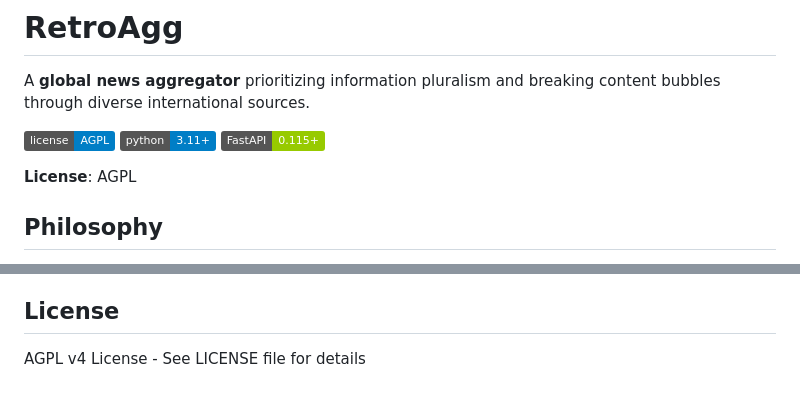
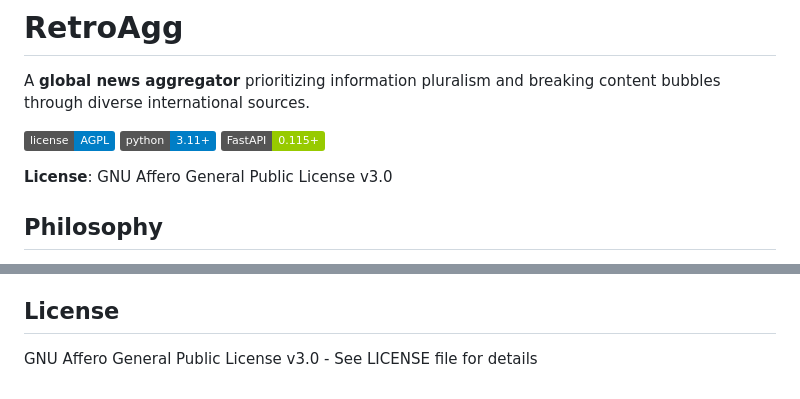
Before and after one commit to donrami/retroagg, a Markdown page: README.md, 2 parts joined by grey strips. Rendered like a GitHub page; badges without logos.

Commit message:
Update README: change license to AGPLv3 and remove architecture section

```diff
--- a/README.md
+++ b/README.md
@@ -6,7 +6,7 @@ A **global news aggregator** prioritizing information pluralism and breaking con
 ![Python](https://img.shields.io/badge/python-3.11+-blue.svg)
 ![FastAPI](https://img.shields.io/badge/FastAPI-0.115+-green.svg)
 
-**License**: AGPL
+**License**: GNU Affero General Public License v3.0
 
 ## Philosophy
 
@@ -231,4 +194,4 @@ flowchart TB
 
 ## License
 
-AGPL v4 License - See LICENSE file for details
+GNU Affero General Public License v3.0 - See LICENSE file for details
```
Also changed, not shown: other parts of README.md (+0 -37 lines).
